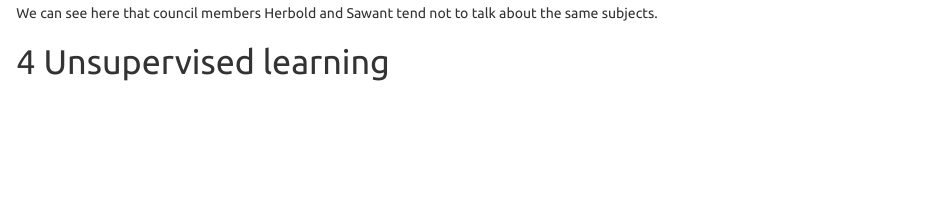
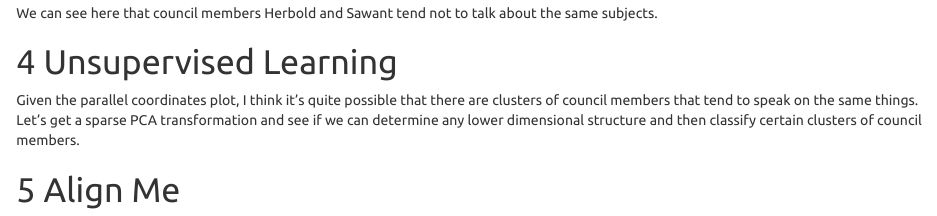
Before and after one commit to martin-nd/seattle_council, an R Markdown document (index.rmd): the page in a window 1100 px wide, from 5430 px down before the commit and from 5450 px down after it, so that both start at the same text. Rendered offline with R 4.5, knitr and Pandoc, with nearby package versions; some code elsewhere in the file could not run offline.

Commit message:
create last section

````diff
--- a/index.rmd
+++ b/index.rmd
@@ -184,4 +186,12 @@ ggplot(top3_melt, aes(x = variable, y = value, color = councilmember, group = co
 
 We can see here that council members Herbold and Sawant tend not to talk about the same subjects.
 
-# Unsupervised learning
+# Unsupervised Learning
+
+Given the parallel coordinates plot, I think it's quite possible that there are clusters of council members that tend to speak on the same things. Let's get a sparse PCA transformation and see if we can determine any lower dimensional structure and then classify certain clusters of council members.
+
+```{r}
+
+```
+
+# Align Me
````
Also changed, not shown: index.rmd (2 more changed lines).
